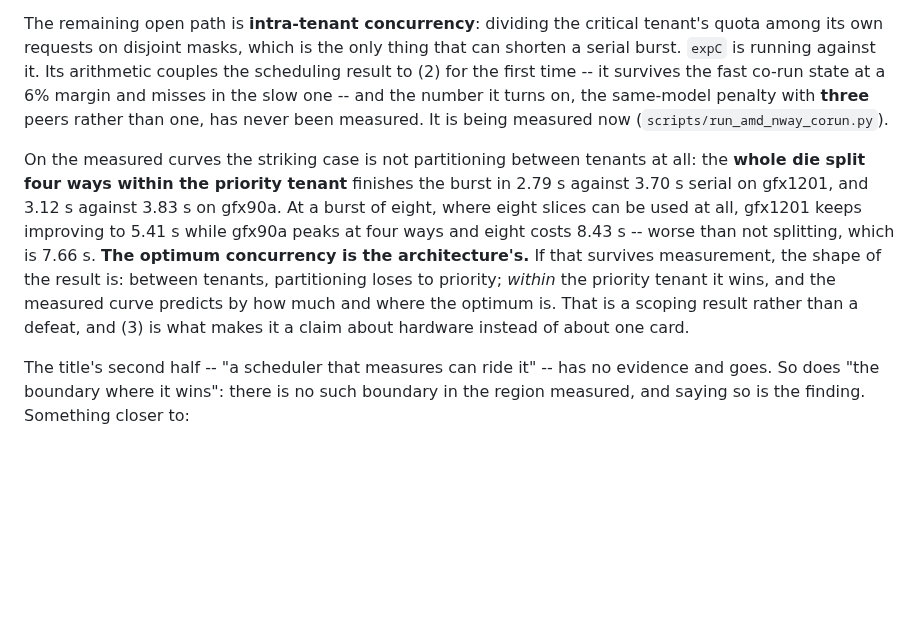
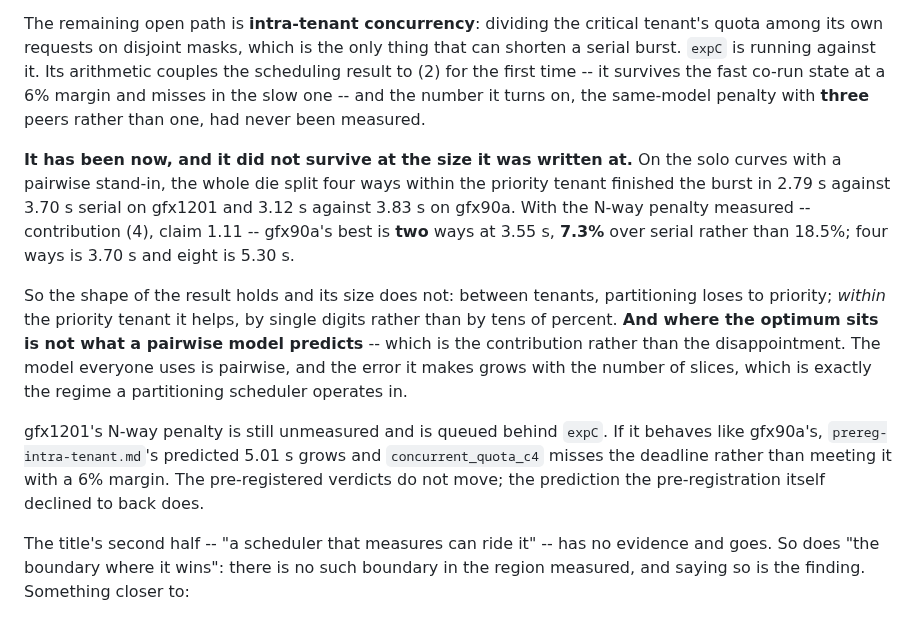
Before and after one commit to HUSRCF/alse, a Markdown page: docs/positioning.md, the part around the change. Drawn GitHub-style; blank space fills up the shorter version.

Commit message:
positioning: the pairwise model is the contribution; the open path is smaller
Contribution (4) is new: the co-run penalty counts peers, not busy die --
+14.5% at four ways and +54.4% at eight over the pairwise entry at the
same slice and the same busy fraction, against a one-way control at
1.0001 and a two-way point that reproduces the pairwise measurement to
0.2%. Every co-run model here is pairwise by construction and cannot
express it.

And (7): the one path 3.8 left open is worth single digits, not tens of
percent. The document promised 2.79 s and 3.12 s from four-way
intra-tenant concurrency; measured, gfx90a's best is two ways at 3.55 s,
7.3% over serial rather than 18.5%. The promise was made with a pairwise
stand-in and the stand-in erred in the direction that flattered the
mechanism.

That is a contribution rather than a disappointment: the model everyone
uses is pairwise, and the error it makes grows with the number of slices,
which is exactly the regime a partitioning scheduler operates in.

Co-Authored-By: Claude Opus 5 (1M context) <noreply@anthropic.com>

```diff
--- a/docs/positioning.md
+++ b/docs/positioning.md
@@ -161,20 +161,29 @@ is the only thing that can shorten a serial burst. `expC` is running
 against it. Its arithmetic couples the scheduling result to (2) for the
 first time -- it survives the fast co-run state at a 6% margin and misses
 in the slow one -- and the number it turns on, the same-model penalty
-with **three** peers rather than one, has never been measured. It is
-being measured now (`scripts/run_amd_nway_corun.py`).
+with **three** peers rather than one, had never been measured.
 
-On the measured curves the striking case is not partitioning between
-tenants at all: the **whole die split four ways within the priority
-tenant** finishes the burst in 2.79 s against 3.70 s serial on gfx1201,
-and 3.12 s against 3.83 s on gfx90a. At a burst of eight, where eight
-slices can be used at all, gfx1201 keeps improving to 5.41 s while gfx90a
-peaks at four ways and eight costs 8.43 s -- worse than not splitting,
-which is 7.66 s. **The optimum concurrency is the architecture's.** If that survives measurement, the shape of the result is: between
-tenants, partitioning loses to priority; *within* the priority tenant it
-wins, and the measured curve predicts by how much and where the optimum
-is. That is a scoping result rather than a defeat, and (3) is what makes
-it a claim about hardware instead of about one card.
+**It has been now, and it did not survive at the size it was written
+at.** On the solo curves with a pairwise stand-in, the whole die split
+four ways within the priority tenant finished the burst in 2.79 s against
+3.70 s serial on gfx1201 and 3.12 s against 3.83 s on gfx90a. With the
+N-way penalty measured -- contribution (4), claim 1.11 -- gfx90a's best
+is **two** ways at 3.55 s, **7.3%** over serial rather than 18.5%; four
+ways is 3.70 s and eight is 5.30 s.
+
+So the shape of the result holds and its size does not: between tenants,
+partitioning loses to priority; *within* the priority tenant it helps,
+by single digits rather than by tens of percent. **And where the optimum
+sits is not what a pairwise model predicts** -- which is the contribution
+rather than the disappointment. The model everyone uses is pairwise, and
+the error it makes grows with the number of slices, which is exactly the
+regime a partitioning scheduler operates in.
+
+gfx1201's N-way penalty is still unmeasured and is queued behind `expC`.
+If it behaves like gfx90a's, `prereg-intra-tenant.md`'s predicted 5.01 s
+grows and `concurrent_quota_c4` misses the deadline rather than meeting
+it with a 6% margin. The pre-registered verdicts do not move; the
+prediction the pre-registration itself declined to back does.
 
 The title's second half -- "a scheduler that measures can ride it" -- has
 no evidence and goes. So does "the boundary where it wins": there is no
```
